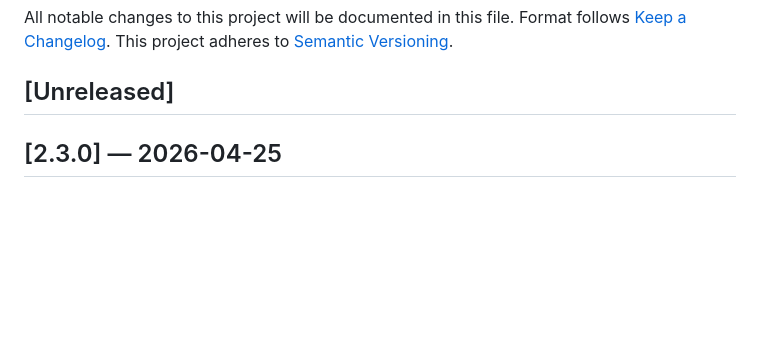
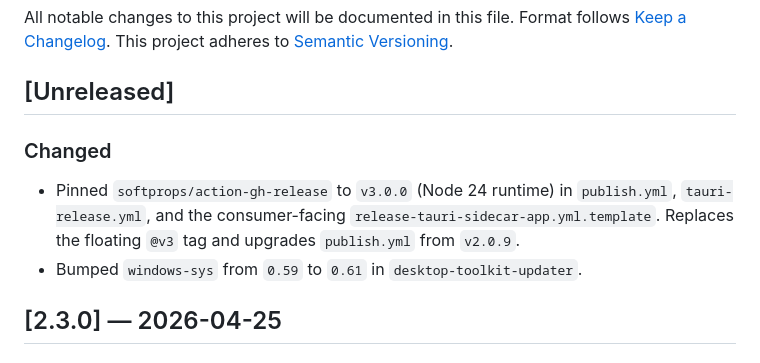
Before and after one commit to chamber-19/desktop-toolkit, a Markdown page: CHANGELOG.md, the part around the change. GitHub-like rendering; blank space fills up the shorter version.

Commit message:
docs: update CHANGELOG and CONSUMING.md for dependency bumps
Agent-Logs-Url: https://github.com/chamber-19/desktop-toolkit/sessions/364d7fa4-6cab-48aa-a554-b1f948034492

Co-authored-by: Koraji95-coder <204417361+Koraji95-coder@users.noreply.github.com>

```diff
--- a/CHANGELOG.md
+++ b/CHANGELOG.md
@@ -5,6 +5,14 @@ Format follows [Keep a Changelog](https://keepachangelog.com/en/1.1.0/).
 This project adheres to [Semantic Versioning](https://semver.org/spec/v2.0.0.html).
 
 ## [Unreleased]
+
+### Changed
+
+- Pinned `softprops/action-gh-release` to `v3.0.0` (Node 24 runtime) in
+  `publish.yml`, `tauri-release.yml`, and the consumer-facing
+  `release-tauri-sidecar-app.yml.template`. Replaces the floating `@v3` tag
+  and upgrades `publish.yml` from `v2.0.9`.
+- Bumped `windows-sys` from `0.59` to `0.61` in `desktop-toolkit-updater`.
 
 ## [2.3.0] — 2026-04-25
 
```
Also changed, not shown: docs/CONSUMING.md (+1 -1 lines).
